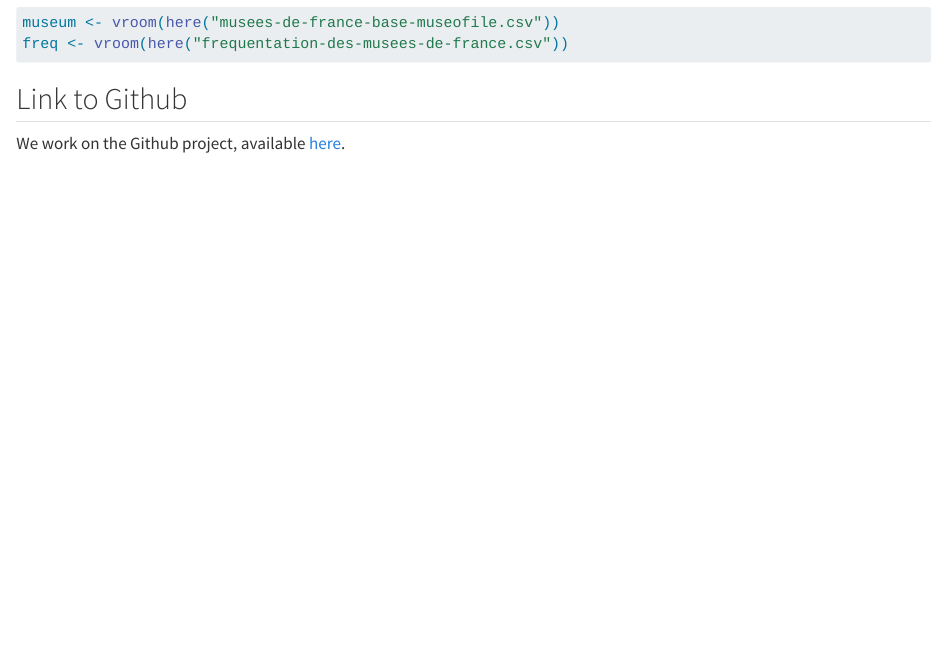
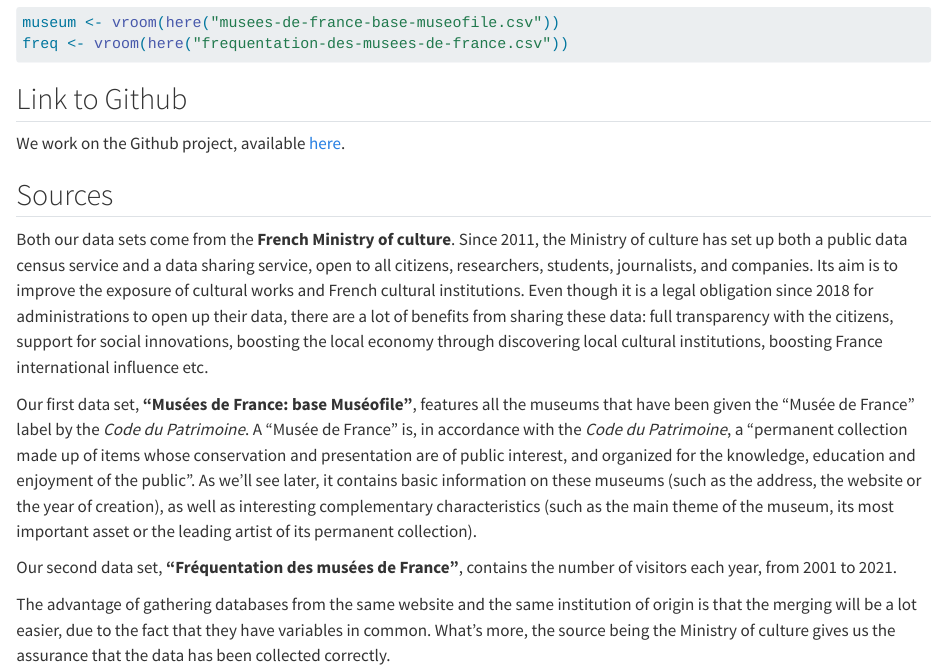
Before and after one commit to luciledubarry/LAGUARDIA_DUBARRY, a Quarto document (data_project.qmd): the page in a window 1100 px wide, from 630 px down. Rendered offline with R 4.5, knitr and Pandoc in place of Quarto, with nearby package versions; some code elsewhere in the file could not run offline.

Commit message:
sources description

```diff
--- a/data_project.qmd
+++ b/data_project.qmd
@@ -22,3 +22,13 @@ freq <- vroom(here("frequentation-des-musees-de-france.csv"))
 ## Link to Github
 
 We work on the Github project, available [here](https://github.com/luciledubarry/LAGUARDIA_DUBARRY.git).
+
+## Sources
+
+Both our data sets come from the **French Ministry of culture**. Since 2011, the Ministry of culture has set up both a public data census service and a data sharing service, open to all citizens, researchers, students, journalists, and companies. Its aim is to improve the exposure of cultural works and French cultural institutions. Even though it is a legal obligation since 2018 for administrations to open up their data, there are a lot of benefits from sharing these data: full transparency with the citizens, support for social innovations, boosting the local economy through discovering local cultural institutions, boosting France international influence etc.
+
+Our first data set, **"Musées de France: base Muséofile"**, features all the museums that have been given the "Musée de France" label by the *Code du Patrimoine*. A "Musée de France" is, in accordance with the *Code du Patrimoine*, a "permanent collection made up of items whose conservation and presentation are of public interest, and organized for the knowledge, education and enjoyment of the public". As we'll see later, it contains basic information on these museums (such as the address, the website or the year of creation), as well as interesting complementary characteristics (such as the main theme of the museum, its most important asset or the leading artist of its permanent collection).
+
+Our second data set, **"Fréquentation des musées de France"**, contains the number of visitors each year, from 2001 to 2021.
+
+The advantage of gathering databases from the same website and the same institution of origin is that the merging will be a lot easier, due to the fact that they have variables in common. What's more, the source being the Ministry of culture gives us the assurance that the data has been collected correctly.
```
